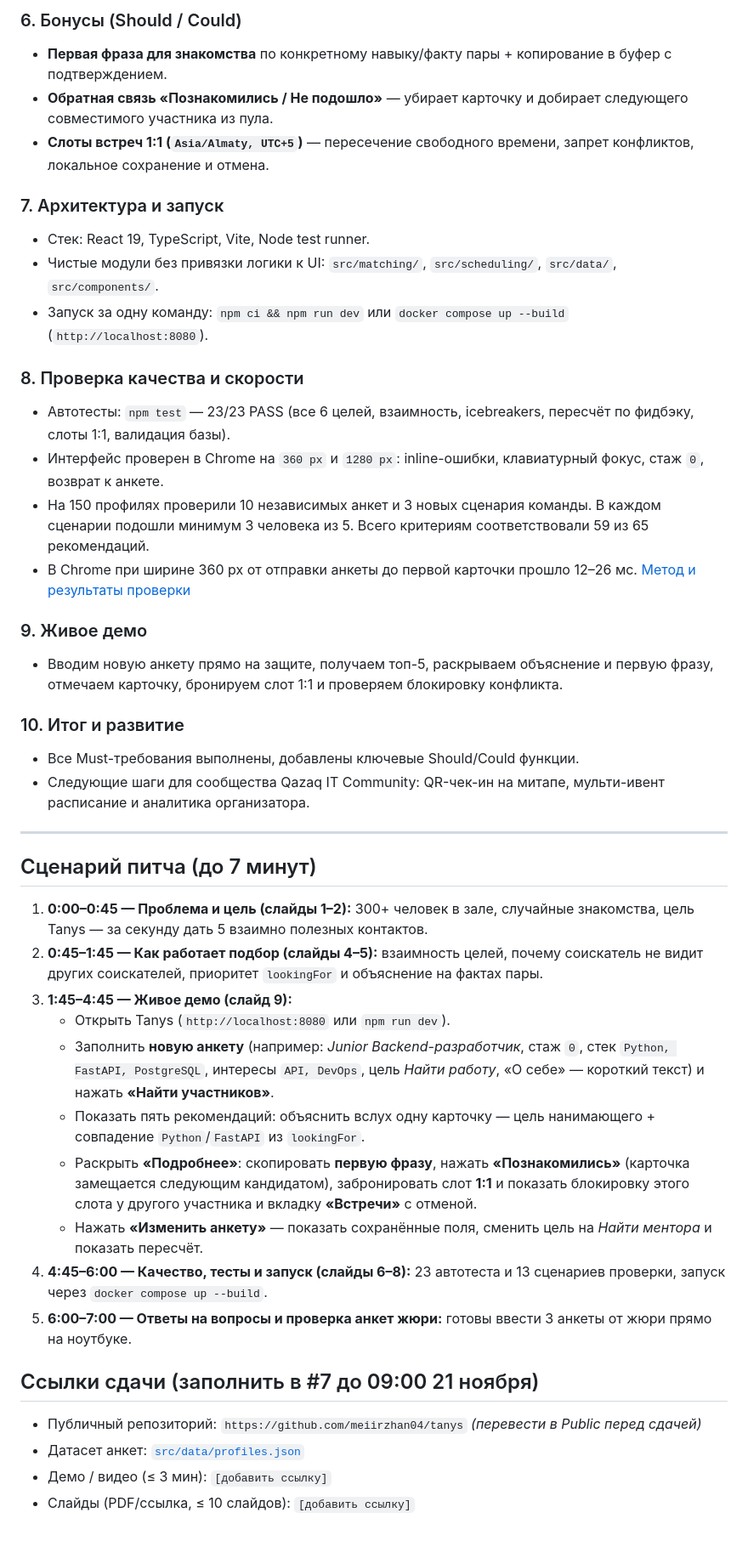
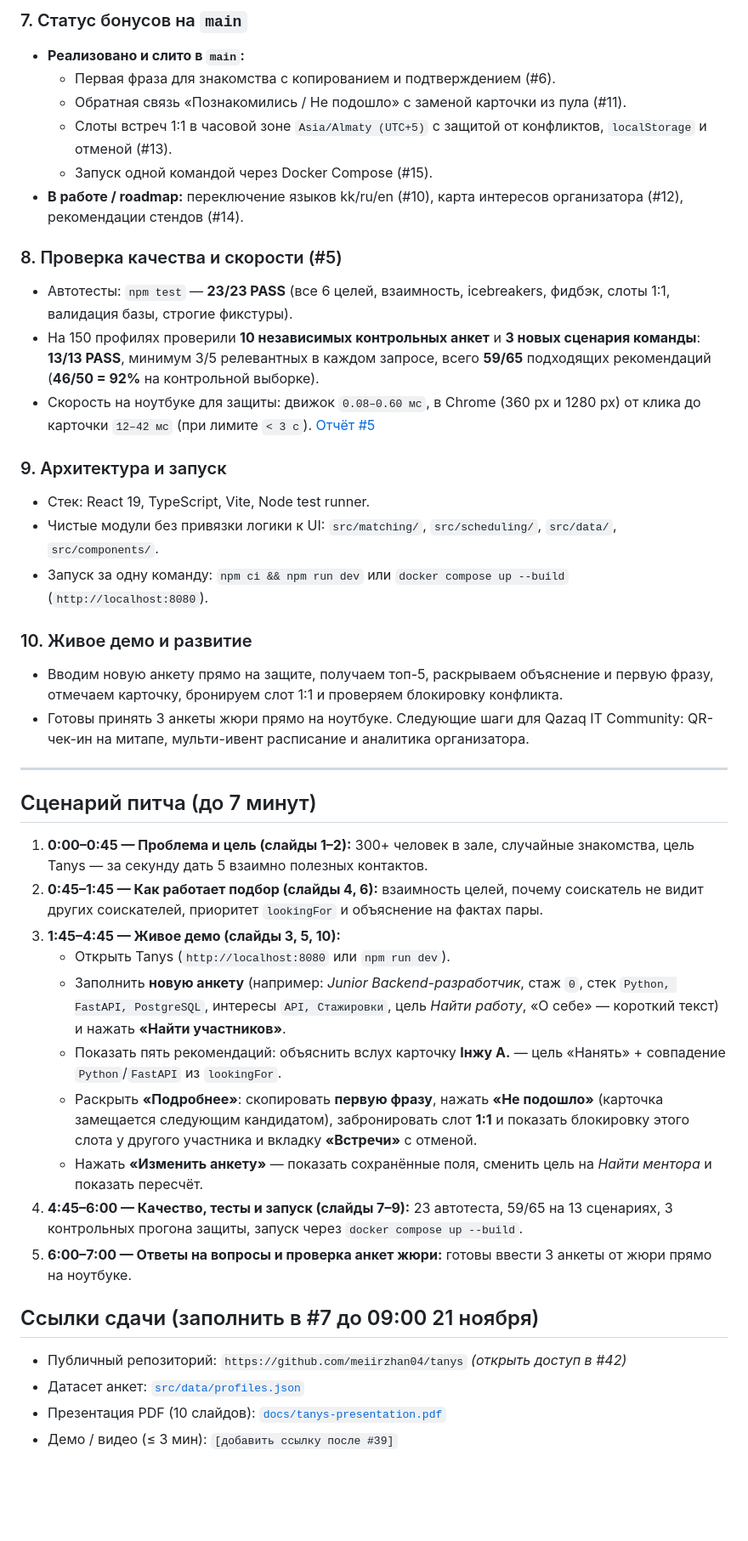
Before and after one commit to meiirzhan04/tanys, a Markdown page: docs/pitch-deck.md, the part around one of its changes. Shown at 85% size. Rendered like a GitHub page; blank space fills up the shorter version.

Commit message:
Export 10-slide presentation PDF with live screenshots and pair example (#40) (#64)

```diff
--- a/docs/pitch-deck.md
+++ b/docs/pitch-deck.md
@@ -28,45 +41,44 @@
 
-### 6. Бонусы (Should / Could)
-- **Первая фраза для знакомства** по конкретному навыку/факту пары + копирование в буфер с подтверждением.
-- **Обратная связь «Познакомились / Не подошло»** — убирает карточку и добирает следующего совместимого участника из пула.
-- **Слоты встреч 1:1 (`Asia/Almaty, UTC+5`)** — пересечение свободного времени, запрет конфликтов, локальное сохранение и отмена.
+### 7. Статус бонусов на `main`
+- **Реализовано и слито в `main`:**
+  - Первая фраза для знакомства с копированием и подтверждением (#6).
+  - Обратная связь «Познакомились / Не подошло» с заменой карточки из пула (#11).
+  - Слоты встреч 1:1 в часовой зоне `Asia/Almaty (UTC+5)` с защитой от конфликтов, `localStorage` и отменой (#13).
+  - Запуск одной командой через Docker Compose (#15).
+- **В работе / roadmap:** переключение языков kk/ru/en (#10), карта интересов организатора (#12), рекомендации стендов (#14).
 
-### 7. Архитектура и запуск
+### 8. Проверка качества и скорости (#5)
+- Автотесты: `npm test` — **23/23 PASS** (все 6 целей, взаимность, icebreakers, фидбэк, слоты 1:1, валидация базы, строгие фикстуры).
+- На 150 профилях проверили **10 независимых контрольных анкет** и **3 новых сценария команды**: **13/13 PASS**, минимум 3/5 релевантных в каждом запросе, всего **59/65** подходящих рекомендаций (**46/50 = 92%** на контрольной выборке).
+- Скорость на ноутбуке для защиты: движок `0.08–0.60 мс`, в Chrome (360 px и 1280 px) от клика до карточки `12–42 мс` (при лимите `< 3 с`). [Отчёт #5](https://github.com/meiirzhan04/tanys/issues/5)
+
+### 9. Архитектура и запуск
 - Стек: React 19, TypeScript, Vite, Node test runner.
 - Чистые модули без привязки логики к UI: `src/matching/`, `src/scheduling/`, `src/data/`, `src/components/`.
 - Запуск за одну команду: `npm ci && npm run dev` или `docker compose up --build` (`http://localhost:8080`).
 
-### 8. Проверка качества и скорости
-- Автотесты: `npm test` — 23/23 PASS (все 6 целей, взаимность, icebreakers, пересчёт по фидбэку, слоты 1:1, валидация базы).
-- Интерфейс проверен в Chrome на `360 px` и `1280 px`: inline-ошибки, клавиатурный фокус, стаж `0`, возврат к анкете.
-- На 150 профилях проверили 10 независимых анкет и 3 новых сценария команды. В каждом сценарии подошли минимум 3 человека из 5. Всего критериям соответствовали 59 из 65 рекомендаций.
-- В Chrome при ширине 360 px от отправки анкеты до первой карточки прошло 12–26 мс. [Метод и результаты проверки](https://github.com/meiirzhan04/tanys/issues/5)
-
-### 9. Живое демо
+### 10. Живое демо и развитие
 - Вводим новую анкету прямо на защите, получаем топ-5, раскрываем объяснение и первую фразу, отмечаем карточку, бронируем слот 1:1 и проверяем блокировку конфликта.
-
-### 10. Итог и развитие
-- Все Must-требования выполнены, добавлены ключевые Should/Could функции.
-- Следующие шаги для сообщества Qazaq IT Community: QR-чек-ин на митапе, мульти-ивент расписание и аналитика организатора.
+- Готовы принять 3 анкеты жюри прямо на ноутбуке. Следующие шаги для Qazaq IT Community: QR-чек-ин на митапе, мульти-ивент расписание и аналитика организатора.
 
 ---
 
 ## Сценарий питча (до 7 минут)
 
 1. **0:00–0:45 — Проблема и цель (слайды 1–2):** 300+ человек в зале, случайные знакомства, цель Tanys — за секунду дать 5 взаимно полезных контактов.
-2. **0:45–1:45 — Как работает подбор (слайды 4–5):** взаимность целей, почему соискатель не видит других соискателей, приоритет `lookingFor` и объяснение на фактах пары.
-3. **1:45–4:45 — Живое демо (слайд 9):**
+2. **0:45–1:45 — Как работает подбор (слайды 4, 6):** взаимность целей, почему соискатель не видит других соискателей, приоритет `lookingFor` и объяснение на фактах пары.
+3. **1:45–4:45 — Живое демо (слайды 3, 5, 10):**
    - Открыть Tanys (`http://localhost:8080` или `npm run dev`).
-   - Заполнить **новую анкету** (например: *Junior Backend-разработчик*, стаж `0`, стек `Python, FastAPI, PostgreSQL`, интересы `API, DevOps`, цель *Найти работу*, «О себе» — короткий текст) и нажать **«Найти участников»**.
-   - Показать пять рекомендаций: объяснить вслух одну карточку — цель нанимающего + совпадение `Python`/`FastAPI` из `lookingFor`.
-   - Раскрыть **«Подробнее»**: скопировать **первую фразу**, нажать **«Познакомились»** (карточка замещается следующим кандидатом), забронировать слот **1:1** и показать блокировку этого слота у другого участника и вкладку **«Встречи»** с отменой.
+   - Заполнить **новую анкету** (например: *Junior Backend-разработчик*, стаж `0`, стек `Python, FastAPI, PostgreSQL`, интересы `API, Стажировки`, цель *Найти работу*, «О себе» — короткий текст) и нажать **«Найти участников»**.
+   - Показать пять рекомендаций: объяснить вслух карточку **Інжу А.** — цель «Нанять» + совпадение `Python`/`FastAPI` из `lookingFor`.
+   - Раскрыть **«Подробнее»**: скопировать **первую фразу**, нажать **«Не подошло»** (карточка замещается следующим кандидатом), забронировать слот **1:1** и показать блокировку этого слота у другого участника и вкладку **«Встречи»** с отменой.
    - Нажать **«Изменить анкету»** — показать сохранённые поля, сменить цель на *Найти ментора* и показать пересчёт.
-4. **4:45–6:00 — Качество, тесты и запуск (слайды 6–8):** 23 автотеста и 13 сценариев проверки, запуск через `docker compose up --build`.
+4. **4:45–6:00 — Качество, тесты и запуск (слайды 7–9):** 23 автотеста, 59/65 на 13 сценариях, 3 контрольных прогона защиты, запуск через `docker compose up --build`.
 5. **6:00–7:00 — Ответы на вопросы и проверка анкет жюри:** готовы ввести 3 анкеты от жюри прямо на ноутбуке.
 
 ## Ссылки сдачи (заполнить в #7 до 09:00 21 ноября)
 
-- Публичный репозиторий: `https://github.com/meiirzhan04/tanys` *(перевести в Public перед сдачей)*
+- Публичный репозиторий: `https://github.com/meiirzhan04/tanys` *(открыть доступ в #42)*
 - Датасет анкет: [`src/data/profiles.json`](../src/data/profiles.json)
-- Демо / видео (≤ 3 мин): `[добавить ссылку]`
-- Слайды (PDF/ссылка, ≤ 10 слайдов): `[добавить ссылку]`
+- Презентация PDF (10 слайдов): [`docs/tanys-presentation.pdf`](tanys-presentation.pdf)
+- Демо / видео (≤ 3 мин): `[добавить ссылку после #39]`
```
Also changed, not shown: other parts of docs/pitch-deck.md (+19 -6 lines), docs/assets/tanys-form.png (added), docs/assets/tanys-results.png (added), 1 other file.
